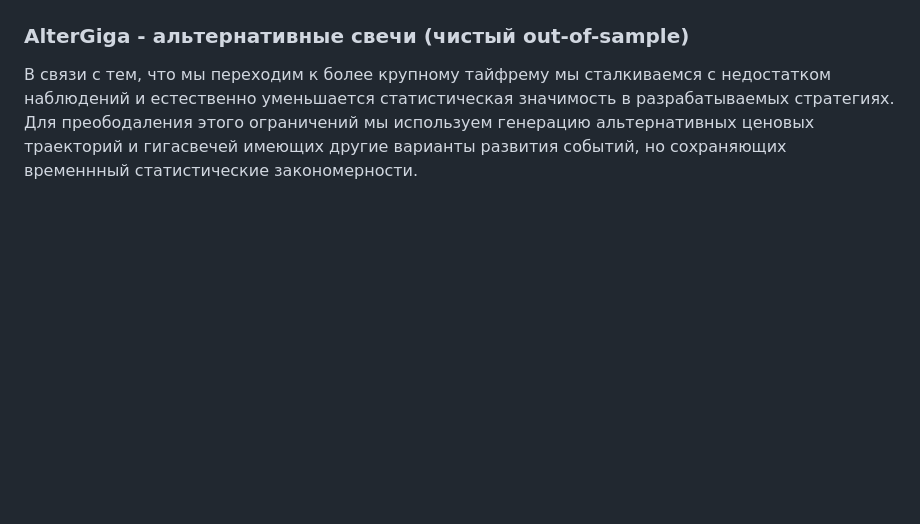
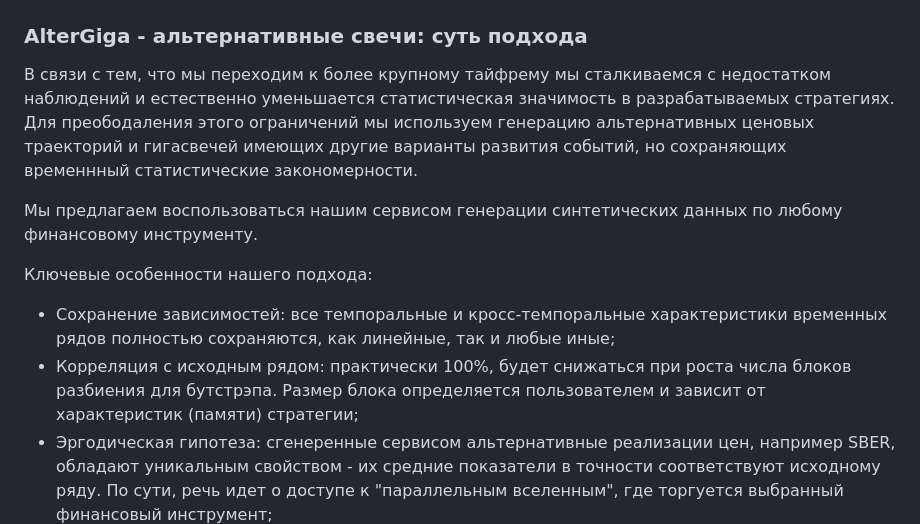
Before and after one commit to arbuzovv/GigaPack, a Markdown page: README.md, the part around the change. Drawn GitHub-style; blank space fills up the shorter version.

```diff
--- a/README.md
+++ b/README.md
@@ -37,10 +37,17 @@ GigaPack представляет из себя вычислительный с
 
 ![Alt text](img/gigacandles.png "GigaCandles")
 
-### AlterGiga - альтернативные свечи (чистый out-of-sample)
+### AlterGiga - альтернативные свечи: суть подхода
 
 В связи с тем, что мы переходим к более крупному тайфрему мы сталкиваемся с недостатком наблюдений и естественно уменьшается статистическая значимость в разрабатываемых стратегиях. Для преободаления этого ограничений мы используем генерацию альтернативных ценовых траекторий и гигасвечей имеющих другие варианты развития событий, но сохраняющих временнный статистические закономерности.
 
+Мы предлагаем воспользоваться нашим сервисом генерации синтетических данных по любому финансовому инструменту.
+
+Ключевые особенности нашего подхода:
+
++ Сохранение зависимостей: все темпоральные и кросс-темпоральные характеристики временных рядов полностью сохраняются, как линейные, так и любые иные;
++ Корреляция с исходным рядом: практически 100%, будет снижаться при роста числа блоков разбиения для бутстрэпа. Размер блока определяется пользователем и зависит от характеристик (памяти) стратегии;
++ Эргодическая гипотеза: сгенеренные сервисом альтернативные реализации цен, например SBER, обладают уникальным свойством - их средние показатели в точности соответствуют исходному ряду. По сути, речь идет о доступе к "параллельным вселенным", где торгуется выбранный финансовый инструмент;
 ![Alt text](img/altergiga.png "AlterGiga")
 
 ### Архитектура решения
```
